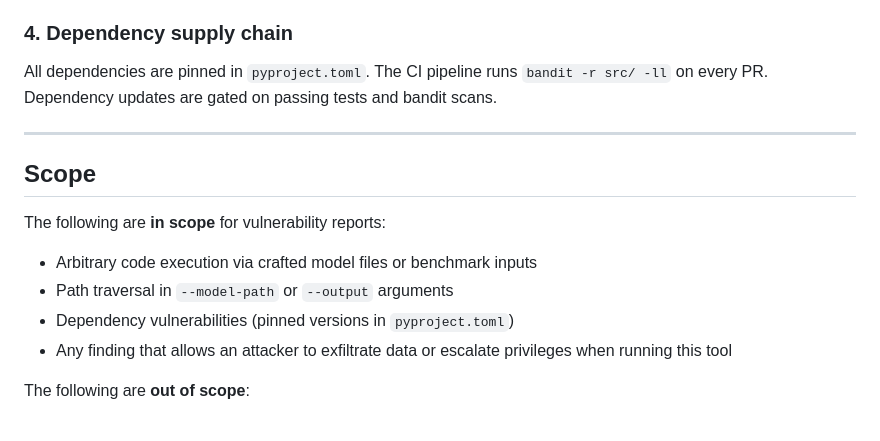
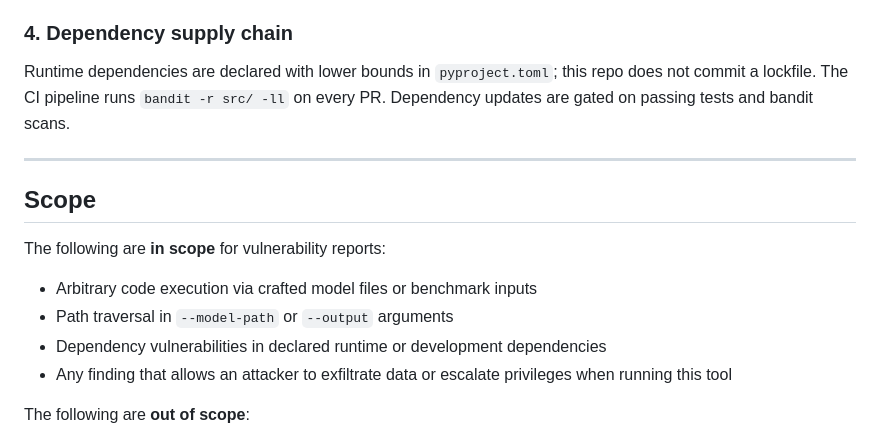
Before and after one commit to poojakira/adversarial-ml-lab, a Markdown page: SECURITY.md, the part around the change. GitHub-like rendering.

```diff
--- a/SECURITY.md
+++ b/SECURITY.md
@@ -64,7 +64,7 @@ The benchmark report (`benchmark_report.json`) contains model evaluation metadat
 
 ### 4. Dependency supply chain
 
-All dependencies are pinned in `pyproject.toml`. The CI pipeline runs `bandit -r src/ -ll` on every PR. Dependency updates are gated on passing tests and bandit scans.
+Runtime dependencies are declared with lower bounds in `pyproject.toml`; this repo does not commit a lockfile. The CI pipeline runs `bandit -r src/ -ll` on every PR. Dependency updates are gated on passing tests and bandit scans.
 
 ---
 
@@ -74,7 +74,7 @@ The following are **in scope** for vulnerability reports:
 
 - Arbitrary code execution via crafted model files or benchmark inputs
 - Path traversal in `--model-path` or `--output` arguments
-- Dependency vulnerabilities (pinned versions in `pyproject.toml`)
+- Dependency vulnerabilities in declared runtime or development dependencies
 - Any finding that allows an attacker to exfiltrate data or escalate privileges when running this tool
 
 The following are **out of scope**:
```
Also changed, not shown: CONTRIBUTING.md (+3 -3 lines), README.md (+4 -4 lines).
